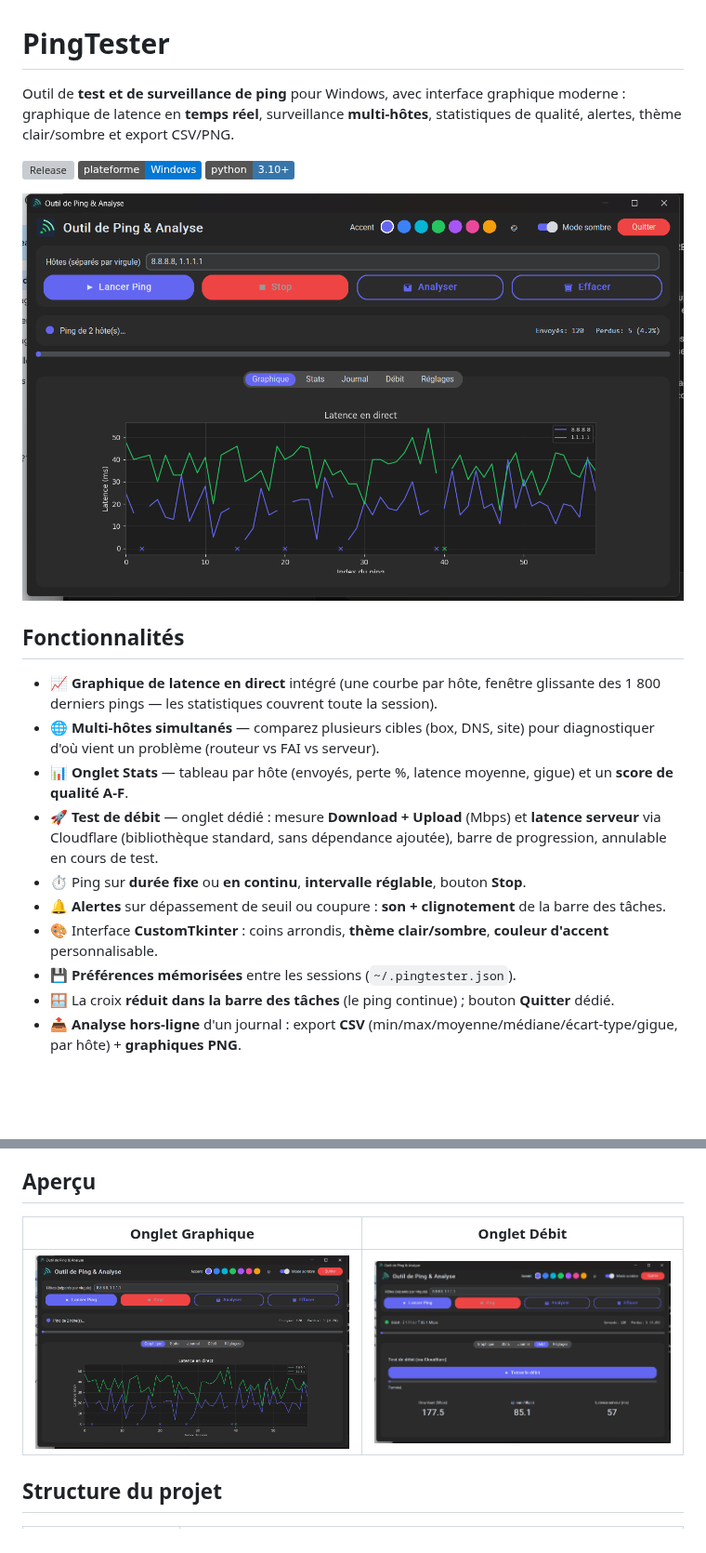
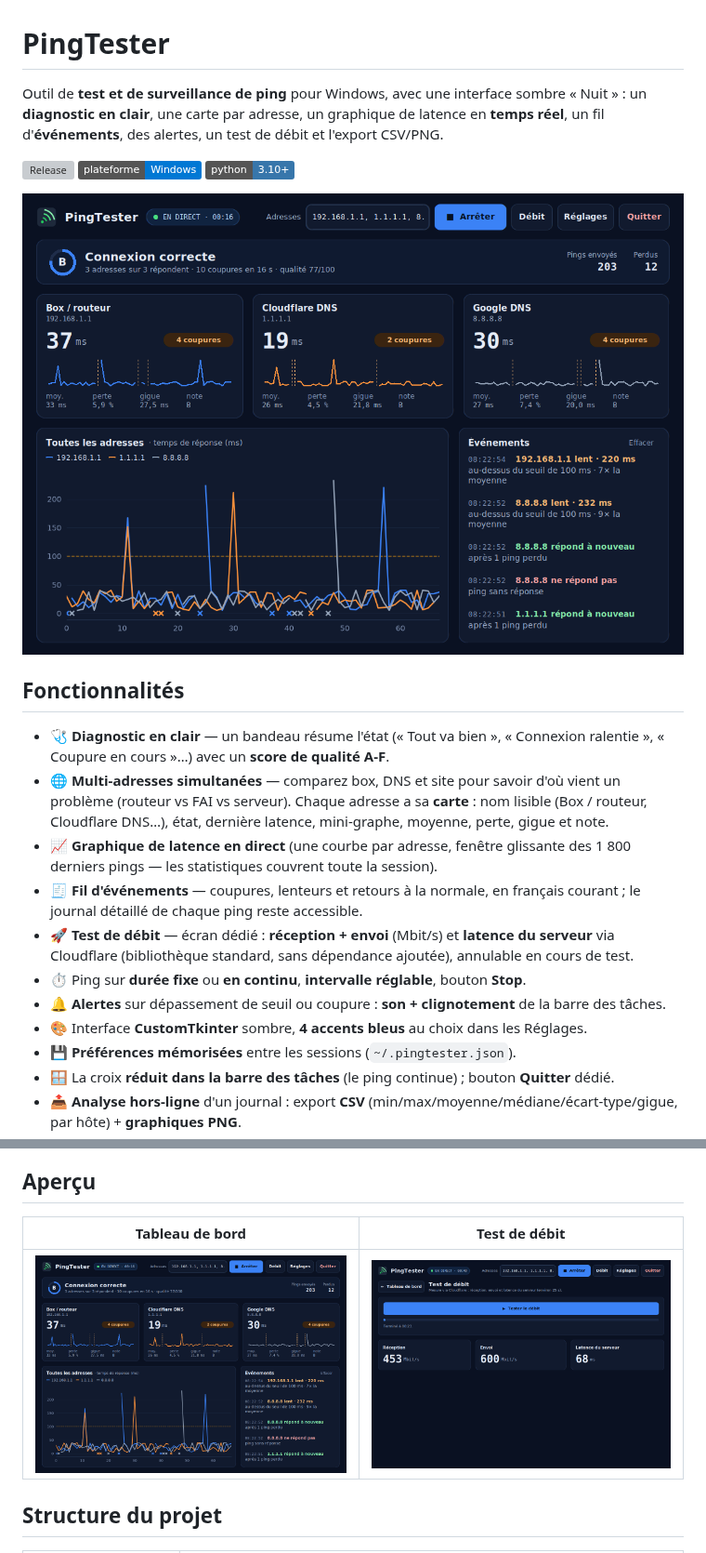
Before and after one commit to Ultra0Magnus/PingTester, a Markdown page: README.md, 2 parts joined by grey strips. Shown at 93% size. Drawn GitHub-style; pictures changed too: docs/screenshot-dark.png (deleted), docs/screenshot-debit.png (added), docs/screenshot.png; badges without logos; blank space fills up the shorter version; grey boxes are pictures that could not be loaded.

```diff
--- a/README.md
+++ b/README.md
@@ -1,8 +1,8 @@
 # PingTester
 
-Outil de **test et de surveillance de ping** pour Windows, avec interface graphique moderne :
-graphique de latence en **temps réel**, surveillance **multi-hôtes**, statistiques de qualité,
-alertes, thème clair/sombre et export CSV/PNG.
+Outil de **test et de surveillance de ping** pour Windows, avec une interface sombre « Nuit » :
+un **diagnostic en clair**, une carte par adresse, un graphique de latence en **temps réel**,
+un fil d'**événements**, des alertes, un test de débit et l'export CSV/PNG.
 
 ![Release](https://img.shields.io/github/v/release/Ultra0Magnus/PingTester)
 ![Platform](https://img.shields.io/badge/plateforme-Windows-0078d4)
@@ -12,19 +12,20 @@ alertes, thème clair/sombre et export CSV/PNG.
 
 ## Fonctionnalités
 
-- 📈 **Graphique de latence en direct** intégré (une courbe par hôte, fenêtre glissante des
+- 🩺 **Diagnostic en clair** — un bandeau résume l'état (« Tout va bien », « Connexion
+  ralentie », « Coupure en cours »…) avec un **score de qualité A-F**.
+- 🌐 **Multi-adresses simultanées** — comparez box, DNS et site pour savoir d'où vient un
+  problème (routeur vs FAI vs serveur). Chaque adresse a sa **carte** : nom lisible (Box /
+  routeur, Cloudflare DNS…), état, dernière latence, mini-graphe, moyenne, perte, gigue et note.
+- 📈 **Graphique de latence en direct** (une courbe par adresse, fenêtre glissante des
   1 800 derniers pings — les statistiques couvrent toute la session).
-- 🌐 **Multi-hôtes simultanés** — comparez plusieurs cibles (box, DNS, site) pour diagnostiquer
-  d'où vient un problème (routeur vs FAI vs serveur).
-- 📊 **Onglet Stats** — tableau par hôte (envoyés, perte %, latence moyenne, gigue) et un
-  **score de qualité A-F**.
-- 🚀 **Test de débit** — onglet dédié : mesure **Download + Upload** (Mbps) et **latence
-  serveur** via Cloudflare (bibliothèque standard, sans dépendance ajoutée), barre de
-  progression, annulable en cours de test.
+- 🧾 **Fil d'événements** — coupures, lenteurs et retours à la normale, en français courant ;
+  le journal détaillé de chaque ping reste accessible.
+- 🚀 **Test de débit** — écran dédié : **réception + envoi** (Mbit/s) et **latence du serveur**
+  via Cloudflare (bibliothèque standard, sans dépendance ajoutée), annulable en cours de test.
 - ⏱ Ping sur **durée fixe** ou **en continu**, **intervalle réglable**, bouton **Stop**.
 - 🔔 **Alertes** sur dépassement de seuil ou coupure : **son + clignotement** de la barre des tâches.
-- 🎨 Interface **CustomTkinter** : coins arrondis, **thème clair/sombre**, **couleur d'accent**
-  personnalisable.
+- 🎨 Interface **CustomTkinter** sombre, **4 accents bleus** au choix dans les Réglages.
 - 💾 **Préférences mémorisées** entre les sessions (`~/.pingtester.json`).
 - 🪟 La croix **réduit dans la barre des tâches** (le ping continue) ; bouton **Quitter** dédié.
 - 📤 **Analyse hors-ligne** d'un journal : export **CSV** (min/max/moyenne/médiane/écart-type/gigue,
@@ -72,9 +76,9 @@ Un exécutable prêt à l'emploi est disponible dans la
 
 ## Aperçu
 
-| Onglet Graphique | Onglet Débit |
+| Tableau de bord | Test de débit |
 |---|---|
-| ![graphique](docs/screenshot.png) | ![débit](docs/screenshot-dark.png) |
+| ![tableau de bord](docs/screenshot.png) | ![débit](docs/screenshot-debit.png) |
 
 ## Structure du projet
 
```
Also changed, not shown: other parts of README.md (+7 -4 lines), 2 other files.
